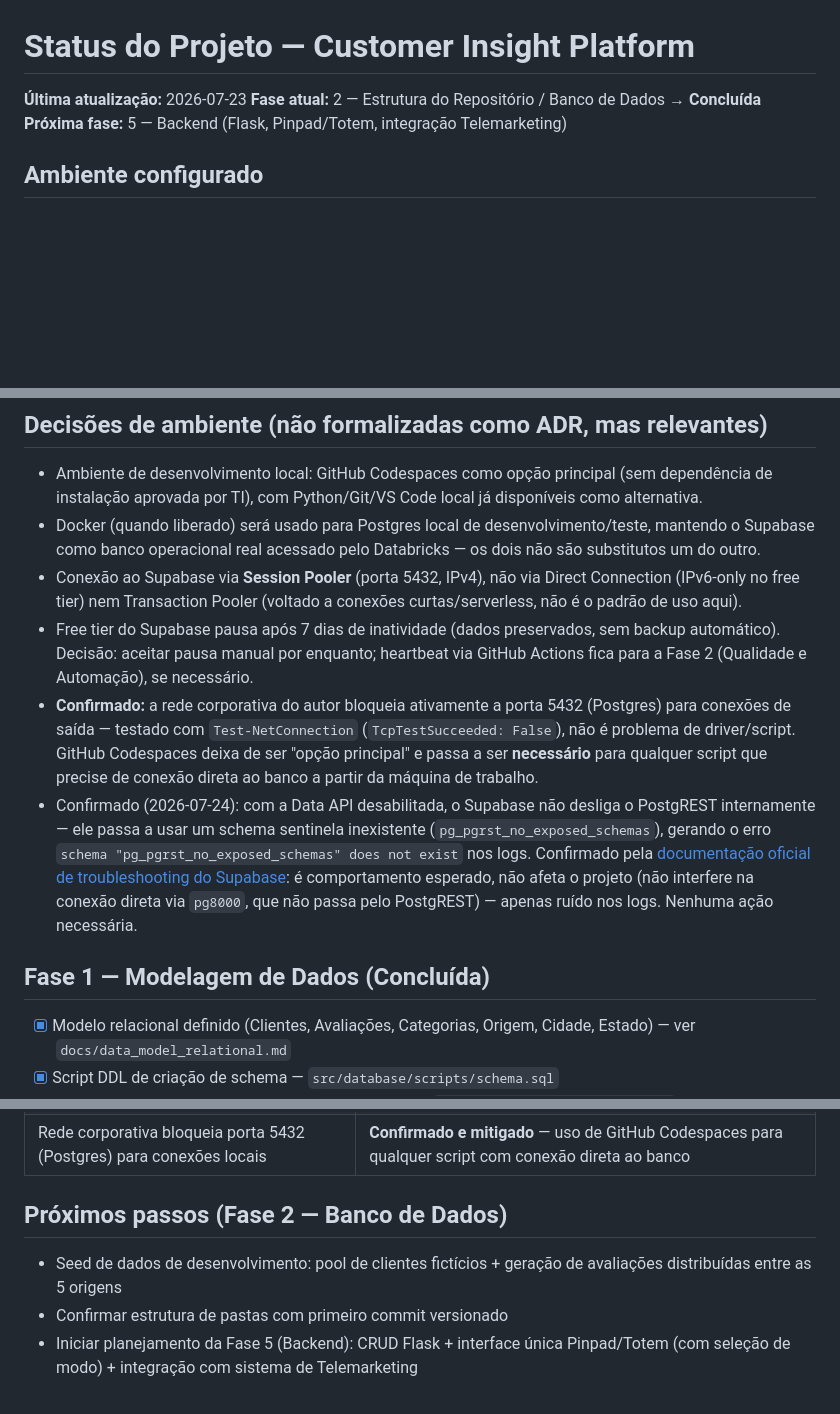
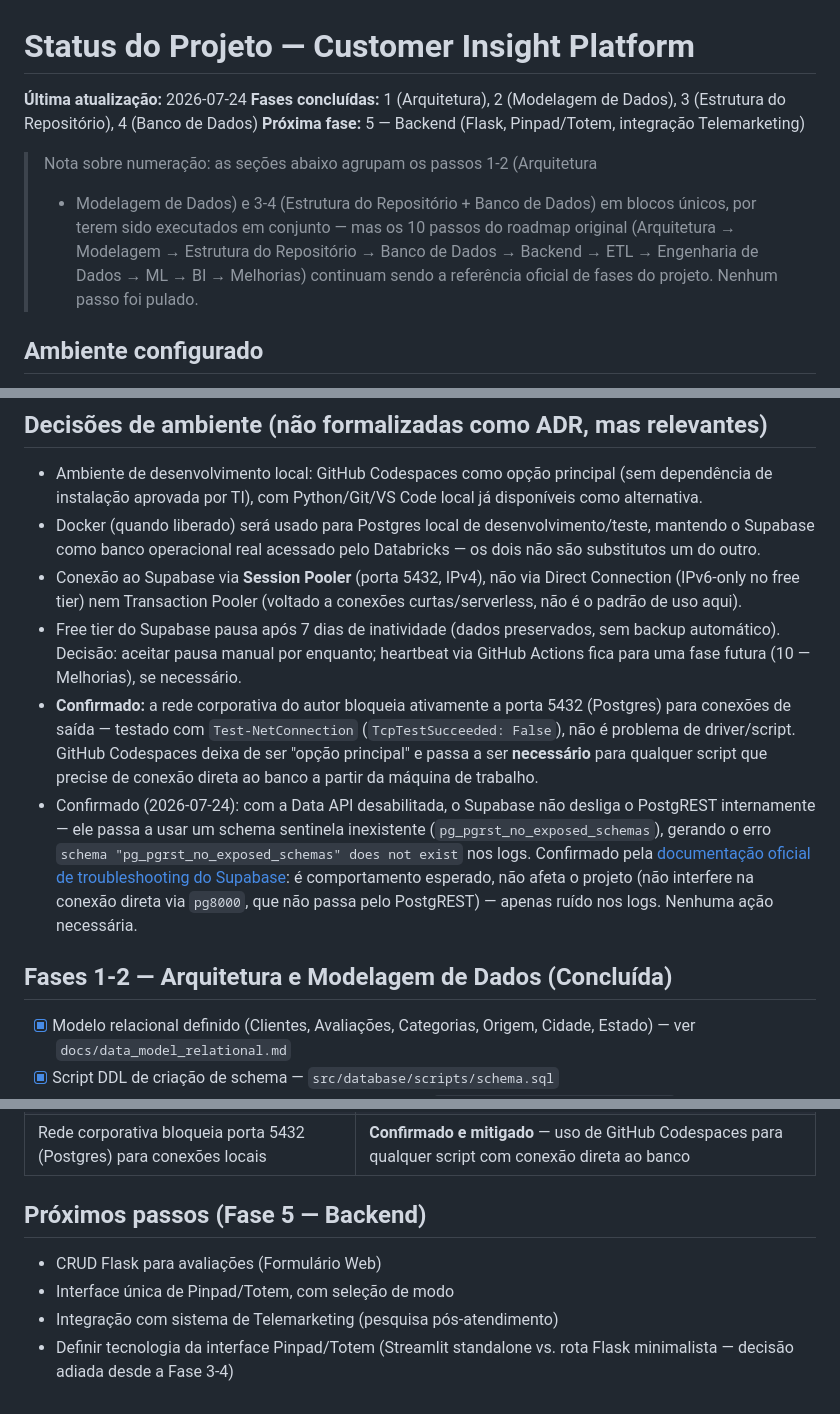
Before and after one commit to lfrpepe/customer-insight-platform, a Markdown page: docs/status.md, 3 parts joined by grey strips. Rendered like a GitHub page; blank space fills up the shorter version.

```diff
--- a/docs/status.md
+++ b/docs/status.md
@@ -1,8 +1,17 @@
 # Status do Projeto — Customer Insight Platform
 
-**Última atualização:** 2026-07-23
-**Fase atual:** 2 — Estrutura do Repositório / Banco de Dados → **Concluída**
+**Última atualização:** 2026-07-24
+**Fases concluídas:** 1 (Arquitetura), 2 (Modelagem de Dados), 3 (Estrutura
+do Repositório), 4 (Banco de Dados)
 **Próxima fase:** 5 — Backend (Flask, Pinpad/Totem, integração Telemarketing)
+
+> Nota sobre numeração: as seções abaixo agrupam os passos 1-2 (Arquitetura
+> + Modelagem de Dados) e 3-4 (Estrutura do Repositório + Banco de Dados)
+> em blocos únicos, por terem sido executados em conjunto — mas os 10
+> passos do roadmap original (Arquitetura → Modelagem → Estrutura do
+> Repositório → Banco de Dados → Backend → ETL → Engenharia de Dados → ML
+> → BI → Melhorias) continuam sendo a referência oficial de fases do
+> projeto. Nenhum passo foi pulado.
 
 ## Ambiente configurado
 
@@ -49,7 +58,7 @@
   curtas/serverless, não é o padrão de uso aqui).
 - Free tier do Supabase pausa após 7 dias de inatividade (dados preservados, sem
   backup automático). Decisão: aceitar pausa manual por enquanto; heartbeat via
-  GitHub Actions fica para a Fase 2 (Qualidade e Automação), se necessário.
+  GitHub Actions fica para uma fase futura (10 — Melhorias), se necessário.
 - **Confirmado:** a rede corporativa do autor bloqueia ativamente a porta
   5432 (Postgres) para conexões de saída — testado com `Test-NetConnection`
   (`TcpTestSucceeded: False`), não é problema de driver/script. GitHub
@@ -66,7 +75,7 @@
   direta via `pg8000`, que não passa pelo PostgREST) — apenas ruído nos
   logs. Nenhuma ação necessária.
 
-## Fase 1 — Modelagem de Dados (Concluída)
+## Fases 1-2 — Arquitetura e Modelagem de Dados (Concluída)
 
 - [x] Modelo relacional definido (Clientes, Avaliações, Categorias, Origem,
   Cidade, Estado) — ver `docs/data_model_relational.md`
@@ -186,11 +196,10 @@ recorrentemente insatisfeitos etc.). Aplica-se às origens `Formulário Web` e `
 | Scraping de fontes como Reclame Aqui (ToS) | Ainda não avaliado — a validar na Fase de Ingestão |
 | Rede corporativa bloqueia porta 5432 (Postgres) para conexões locais | **Confirmado e mitigado** — uso de GitHub Codespaces para qualquer script com conexão direta ao banco |
 
-## Próximos passos (Fase 2 — Banco de Dados)
+## Próximos passos (Fase 5 — Backend)
 
-- Seed de dados de desenvolvimento: pool de clientes fictícios + geração de
-  avaliações distribuídas entre as 5 origens
-- Confirmar estrutura de pastas com primeiro commit versionado
-- Iniciar planejamento da Fase 5 (Backend): CRUD Flask + interface única
-  Pinpad/Totem (com seleção de modo) + integração com sistema de
-  Telemarketing
+- CRUD Flask para avaliações (Formulário Web)
+- Interface única de Pinpad/Totem, com seleção de modo
+- Integração com sistema de Telemarketing (pesquisa pós-atendimento)
+- Definir tecnologia da interface Pinpad/Totem (Streamlit standalone vs.
+  rota Flask minimalista — decisão adiada desde a Fase 3-4)
```
Also changed, not shown: other parts of docs/status.md (+3 -2 lines), docs/AI_USAGE.md (+6 -0 lines), docs/data_model_relational.md (+5 -5 lines).
